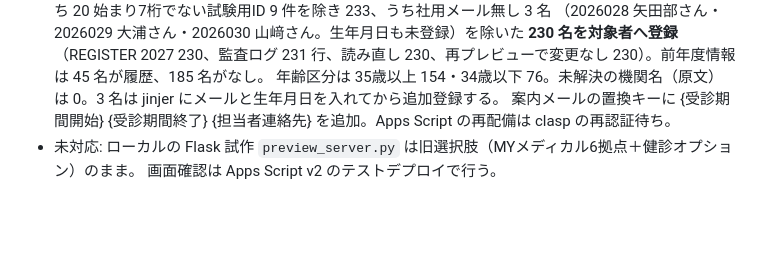
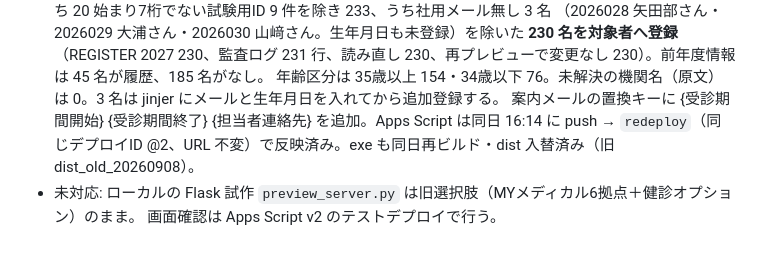
Before and after one commit to Nmhtkanri/kintaicheak, a Markdown page: docs/PLAN_健診申込モード.md, the part around the change. Drawn GitHub-style; blank space fills up the shorter version.

Commit message:
健診申込: Apps Script v2.1 再配備と exe 入替の記録
Co-Authored-By: Claude Fable 5.1 <noreply@anthropic.com>

```diff
--- a/docs/PLAN_健診申込モード.md
+++ b/docs/PLAN_健診申込モード.md
@@ -235,6 +235,6 @@ Hub は `REGISTER_BATCH`・`REGISTER`。Apps Script は `SETUP SEND RESEND FIRST
   （2026028 矢田部さん・2026029 大浦さん・2026030 山﨑さん。生年月日も未登録）を除いた **230 名を対象者へ登録**
   （REGISTER 2027 230、監査ログ 231 行、読み直し 230、再プレビューで変更なし 230）。前年度情報は 45 名が履歴、185 名がなし。
   年齢区分は 35歳以上 154・34歳以下 76。未解決の機関名（原文）は 0。3 名は jinjer にメールと生年月日を入れてから追加登録する。
-  案内メールの置換キーに {受診期間開始} {受診期間終了} {担当者連絡先} を追加。Apps Script の再配備は clasp の再認証待ち。
+  案内メールの置換キーに {受診期間開始} {受診期間終了} {担当者連絡先} を追加。Apps Script は同日 16:14 に push → `redeploy`（同じデプロイID @2、URL 不変）で反映済み。exe も同日再ビルド・dist 入替済み（旧 dist_old_20260908）。
 - 未対応: ローカルの Flask 試作 `preview_server.py` は旧選択肢（MYメディカル6拠点＋健診オプション）のまま。
   画面確認は Apps Script v2 のテストデプロイで行う。
```
